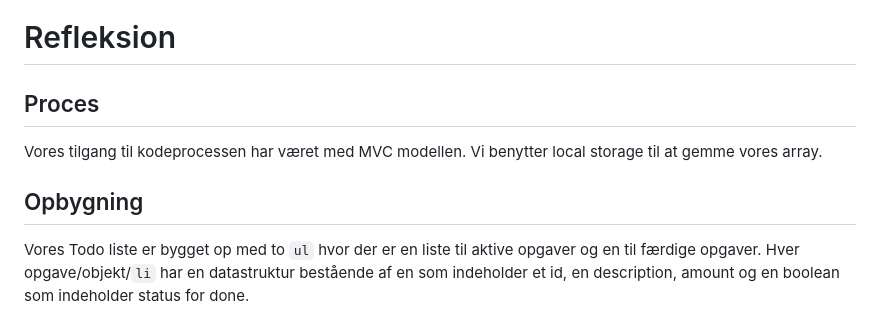
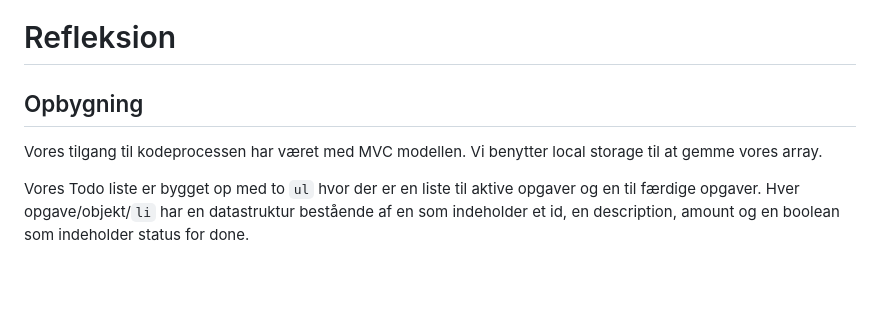
Before and after one commit to siha0004/to_do, a Markdown page: readme.md, the part around the change. Drawn GitHub-style; blank space fills up the shorter version.

Commit message:
færdig?

```diff
--- a/readme.md
+++ b/readme.md
@@ -1,11 +1,9 @@
 # Refleksion
 
-## Proces
+## Opbygning
 
 Vores tilgang til kodeprocessen har været med MVC modellen.
 Vi benytter local storage til at gemme vores array.
-
-## Opbygning
 
 Vores Todo liste er bygget op med to `ul` hvor der er en liste til aktive opgaver og en til færdige opgaver.
 Hver opgave/objekt/`li` har en datastruktur bestående af en som indeholder et id, en description, amount og en boolean som indeholder status for done.
```
